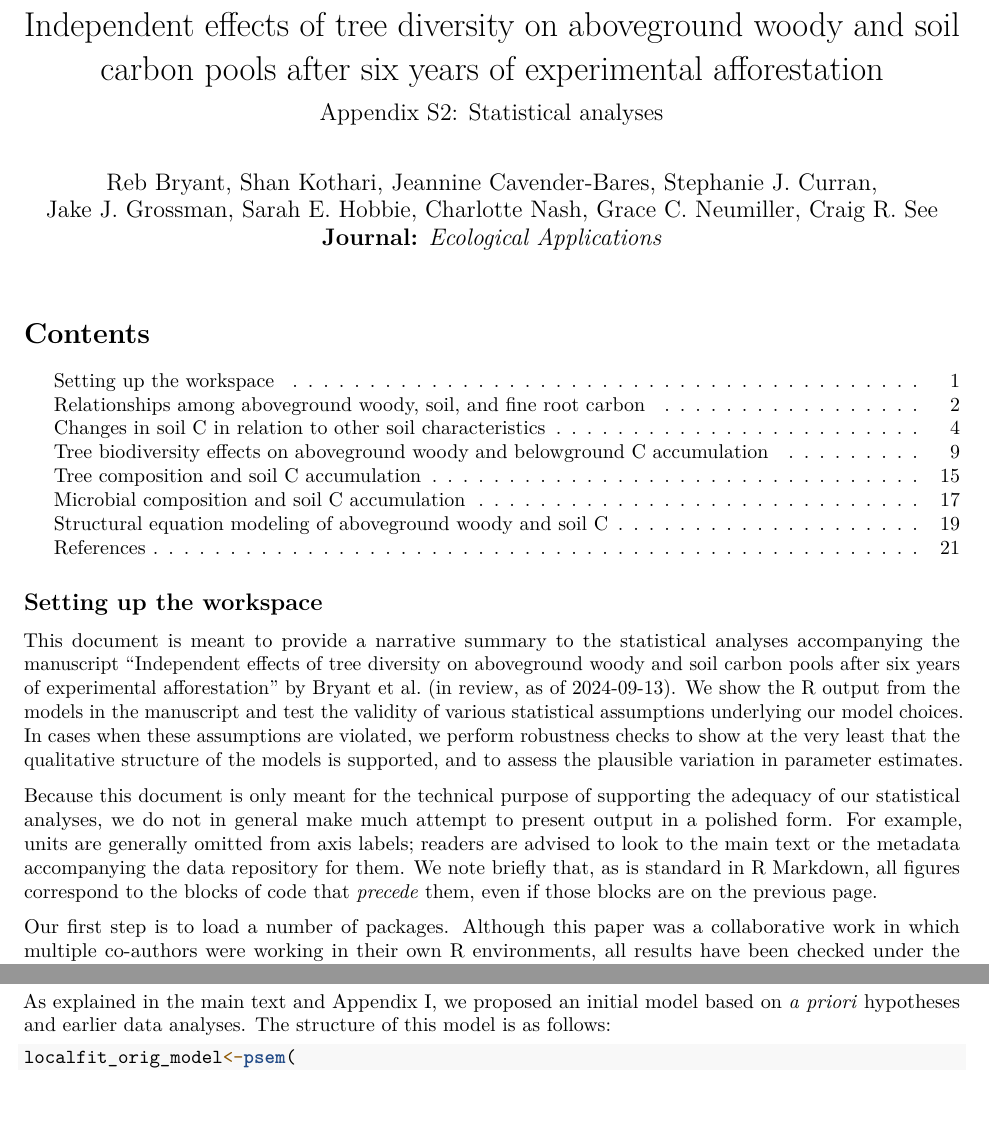
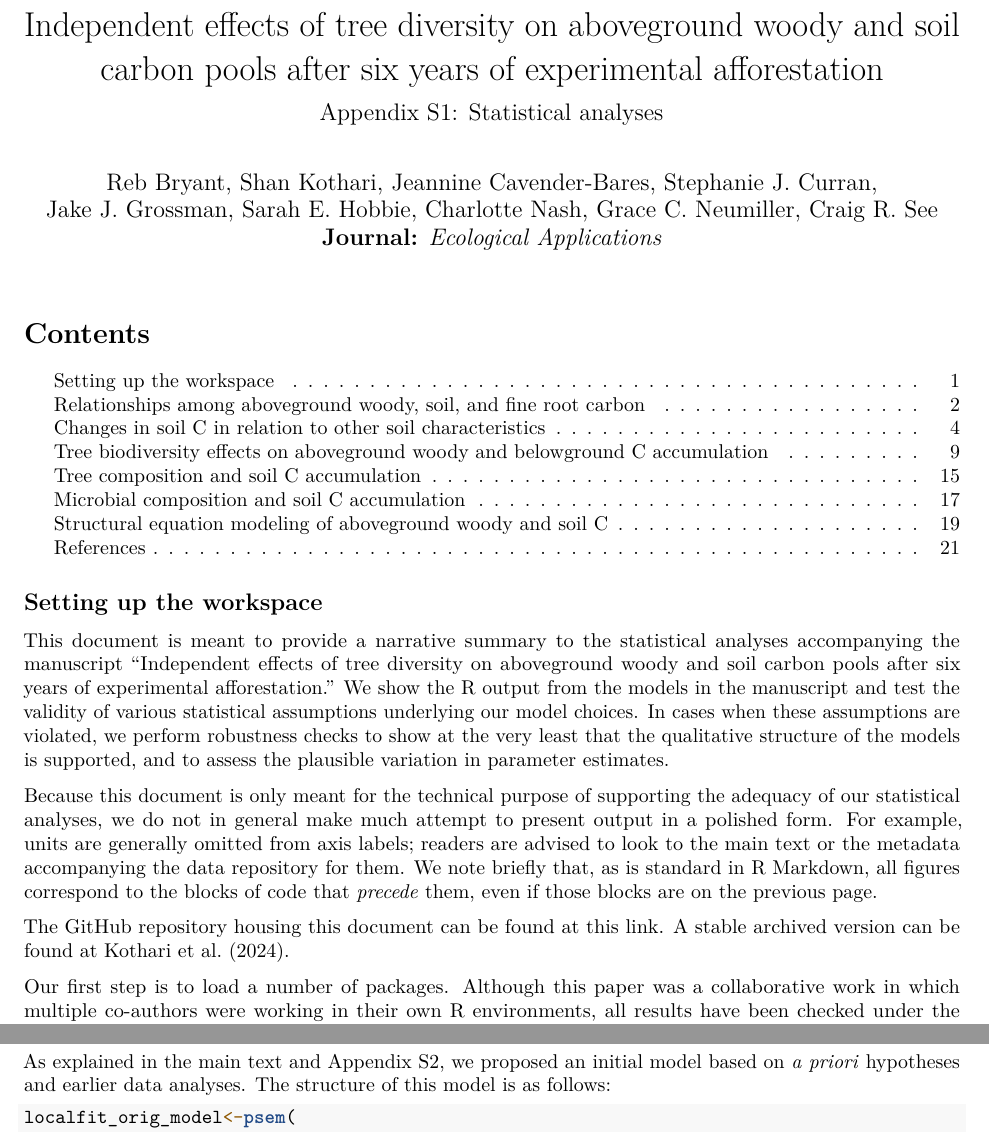
Before and after one commit to ShanKothari/FAB-carbon-project, an R Markdown document (04 data_analysis.Rmd): two parts of pages 1 and 19 of 21, joined at a grey line, cut so that both start at the same text, the shorter picture padded with empty space. Rendered offline with R 4.5, knitr and Pandoc, then LaTeX, with nearby package versions; some code elsewhere in the file could not run offline.

Commit message:
changes for final upload

````diff
--- a/04 data_analysis.Rmd
+++ b/04 data_analysis.Rmd
@@ -1,6 +1,6 @@
 ---
 title: "Independent effects of tree diversity on aboveground woody and soil carbon pools after six years of experimental afforestation"
-subtitle: "Appendix S2: Statistical analyses"
+subtitle: "Appendix S1: Statistical analyses"
 author:
   - Reb Bryant, Shan Kothari, Jeannine Cavender-Bares, Stephanie J. Curran,
   - Jake J. Grossman, Sarah E. Hobbie, Charlotte Nash, Grace C. Neumiller, Craig R. See
@@ -18,13 +18,13 @@ knitr::opts_knit$set(root.dir = "C:/Users/querc/Dropbox/FABCarbonProject/Process
 
 ## Setting up the workspace
 
-This document is meant to provide a narrative summary to the statistical analyses accompanying the manuscript "Independent effects of tree diversity on aboveground woody and soil carbon pools after six years of experimental afforestation" by Bryant et al. (in review, as of `r Sys.Date()`). We show the R output from the models in the manuscript and test the validity of various statistical assumptions underlying our model choices. In cases when these assumptions are violated, we perform robustness checks to show at the very least that the qualitative structure of the models is supported, and to assess the plausible variation in parameter estimates.
+This document is meant to provide a narrative summary to the statistical analyses accompanying the manuscript "Independent effects of tree diversity on aboveground woody and soil carbon pools after six years of experimental afforestation." We show the R output from the models in the manuscript and test the validity of various statistical assumptions underlying our model choices. In cases when these assumptions are violated, we perform robustness checks to show at the very least that the qualitative structure of the models is supported, and to assess the plausible variation in parameter estimates.
 
 Because this document is only meant for the technical purpose of supporting the adequacy of our statistical analyses, we do not in general make much attempt to present output in a polished form. For example, units are generally omitted from axis labels; readers are advised to look to the main text or the metadata accompanying the data repository for them. We note briefly that, as is standard in R Markdown, all figures correspond to the blocks of code that *precede* them, even if those blocks are on the previous page.
 
+The GitHub repository housing this document can be found at [this link](https://github.com/ShanKothari/FAB-carbon-project). A stable archived version can be found at Kothari et al. (2024).
+
 Our first step is to load a number of packages. Although this paper was a collaborative work in which multiple co-authors were working in their own R environments, all results have been checked under the package numbers listed in *R v.4.2.1*.
-
-<!-- in the manuscript we wrote 4.1.1 -->
 
 ```{r packages, echo = T, warning=F, message=F}
 library(lme4) ## 1.1.35.1
@@ -775,7 +769,7 @@ standard_cols<-c("species_richness","woodyC","soilC",
 carbon_seq_standard[,standard_cols]<-scale(carbon_seq_standard[,standard_cols])
 ```
 
-As explained in the main text and Appendix I, we proposed an initial model based on *a priori* hypotheses and earlier data analyses. The structure of this model is as follows:
+As explained in the main text and Appendix S2, we proposed an initial model based on *a priori* hypotheses and earlier data analyses. The structure of this model is as follows:
 
 ```{r SEM_orig, warning=F, message=F}
 localfit_orig_model<-psem(
````
Also changed, not shown: 04 data_analysis.Rmd (8 more changed lines).
